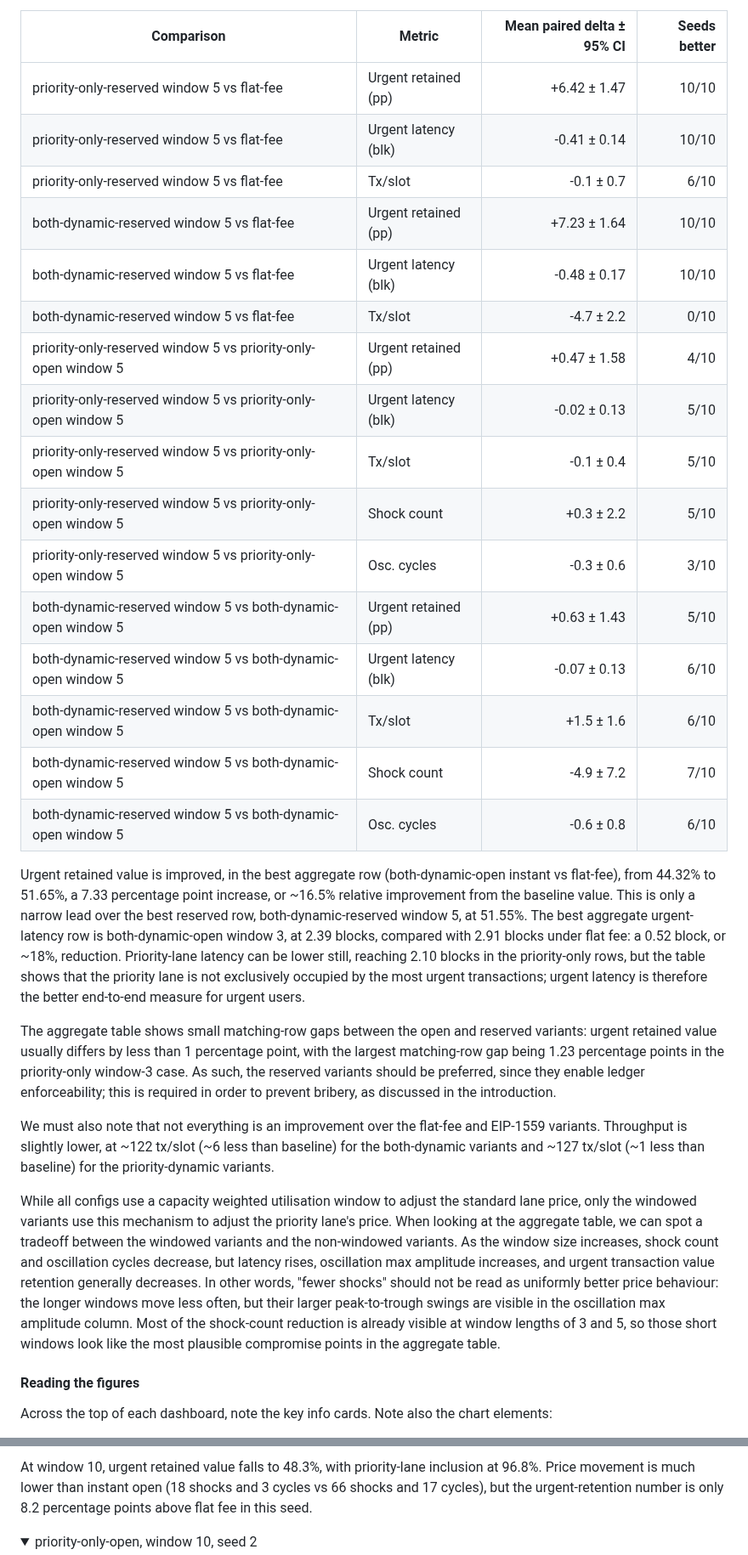
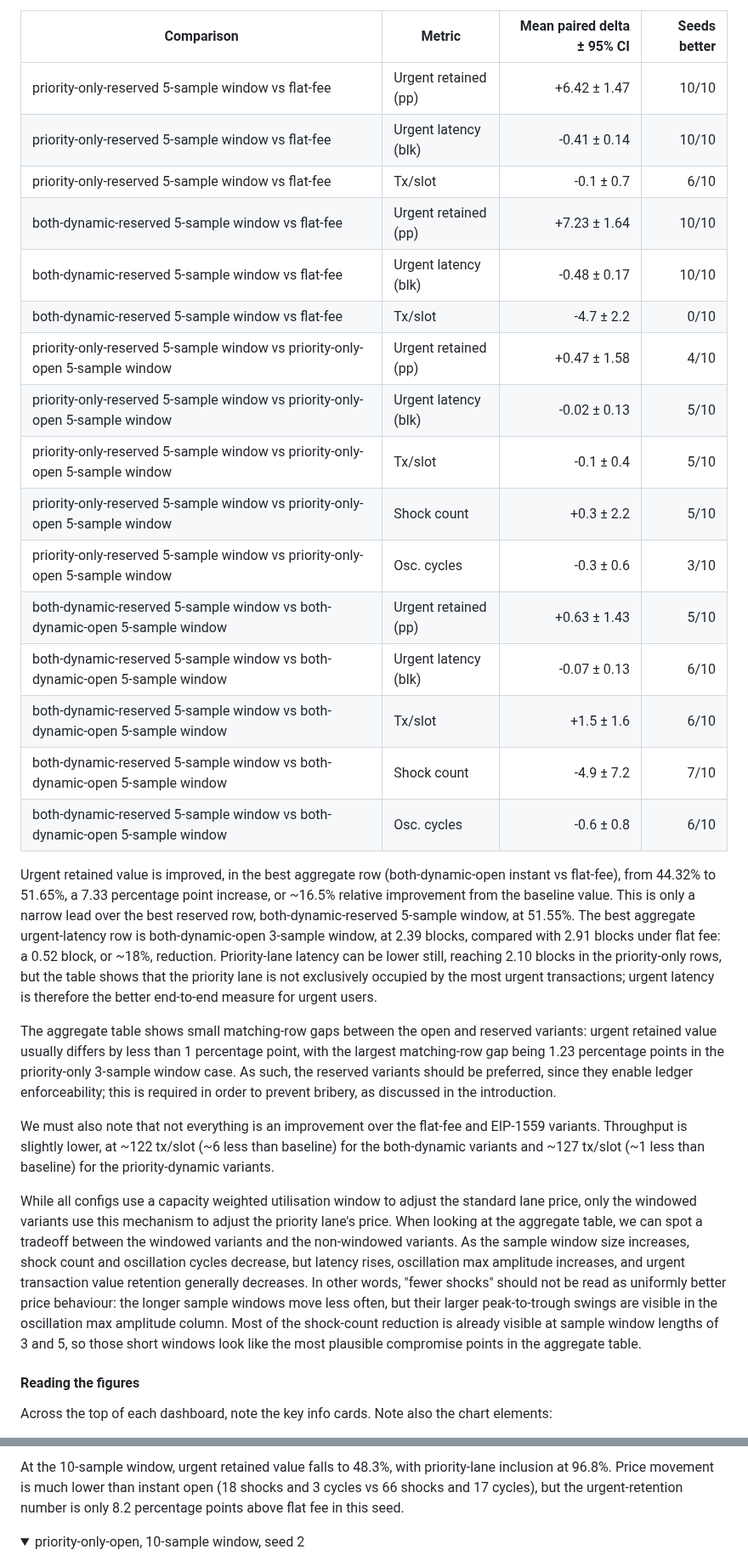
Before and after one commit to input-output-hk/tiered-pricing, a Markdown page: docs/phase-2/preliminary-experiment-report.md, 2 parts joined by grey strips. Shown at 85% size. Rendered like a GitHub page; folded sections open.

Commit message:
make window sampling references clearer

```diff
--- a/docs/phase-2/preliminary-experiment-report.md
+++ b/docs/phase-2/preliminary-experiment-report.md
@@ -647,30 +647,30 @@ The uncertainty checks below use paired seed deltas over the same ten seeds. Del
 
 | Comparison | Metric | Mean paired delta ± 95% CI | Seeds better |
 |---|---|---:|---:|
-| priority-only-reserved window 5 vs flat-fee | Urgent retained (pp) | +6.42 ± 1.47 | 10/10 |
-| priority-only-reserved window 5 vs flat-fee | Urgent latency (blk) | -0.41 ± 0.14 | 10/10 |
-| priority-only-reserved window 5 vs flat-fee | Tx/slot | -0.1 ± 0.7 | 6/10 |
-| both-dynamic-reserved window 5 vs flat-fee | Urgent retained (pp) | +7.23 ± 1.64 | 10/10 |
-| both-dynamic-reserved window 5 vs flat-fee | Urgent latency (blk) | -0.48 ± 0.17 | 10/10 |
-| both-dynamic-reserved window 5 vs flat-fee | Tx/slot | -4.7 ± 2.2 | 0/10 |
-| priority-only-reserved window 5 vs priority-only-open window 5 | Urgent retained (pp) | +0.47 ± 1.58 | 4/10 |
-| priority-only-reserved window 5 vs priority-only-open window 5 | Urgent latency (blk) | -0.02 ± 0.13 | 5/10 |
-| priority-only-reserved window 5 vs priority-only-open window 5 | Tx/slot | -0.1 ± 0.4 | 5/10 |
-| priority-only-reserved window 5 vs priority-only-open window 5 | Shock count | +0.3 ± 2.2 | 5/10 |
-| priority-only-reserved window 5 vs priority-only-open window 5 | Osc. cycles | -0.3 ± 0.6 | 3/10 |
-| both-dynamic-reserved window 5 vs both-dynamic-open window 5 | Urgent retained (pp) | +0.63 ± 1.43 | 5/10 |
-| both-dynamic-reserved window 5 vs both-dynamic-open window 5 | Urgent latency (blk) | -0.07 ± 0.13 | 6/10 |
-| both-dynamic-reserved window 5 vs both-dynamic-open window 5 | Tx/slot | +1.5 ± 1.6 | 6/10 |
-| both-dynamic-reserved window 5 vs both-dynamic-open window 5 | Shock count | -4.9 ± 7.2 | 7/10 |
-| both-dynamic-reserved window 5 vs both-dynamic-open window 5 | Osc. cycles | -0.6 ± 0.8 | 6/10 |
+| priority-only-reserved 5-sample window vs flat-fee | Urgent retained (pp) | +6.42 ± 1.47 | 10/10 |
+| priority-only-reserved 5-sample window vs flat-fee | Urgent latency (blk) | -0.41 ± 0.14 | 10/10 |
+| priority-only-reserved 5-sample window vs flat-fee | Tx/slot | -0.1 ± 0.7 | 6/10 |
+| both-dynamic-reserved 5-sample window vs flat-fee | Urgent retained (pp) | +7.23 ± 1.64 | 10/10 |
+| both-dynamic-reserved 5-sample window vs flat-fee | Urgent latency (blk) | -0.48 ± 0.17 | 10/10 |
+| both-dynamic-reserved 5-sample window vs flat-fee | Tx/slot | -4.7 ± 2.2 | 0/10 |
+| priority-only-reserved 5-sample window vs priority-only-open 5-sample window | Urgent retained (pp) | +0.47 ± 1.58 | 4/10 |
+| priority-only-reserved 5-sample window vs priority-only-open 5-sample window | Urgent latency (blk) | -0.02 ± 0.13 | 5/10 |
+| priority-only-reserved 5-sample window vs priority-only-open 5-sample window | Tx/slot | -0.1 ± 0.4 | 5/10 |
+| priority-only-reserved 5-sample window vs priority-only-open 5-sample window | Shock count | +0.3 ± 2.2 | 5/10 |
+| priority-only-reserved 5-sample window vs priority-only-open 5-sample window | Osc. cycles | -0.3 ± 0.6 | 3/10 |
+| both-dynamic-reserved 5-sample window vs both-dynamic-open 5-sample window | Urgent retained (pp) | +0.63 ± 1.43 | 5/10 |
+| both-dynamic-reserved 5-sample window vs both-dynamic-open 5-sample window | Urgent latency (blk) | -0.07 ± 0.13 | 6/10 |
+| both-dynamic-reserved 5-sample window vs both-dynamic-open 5-sample window | Tx/slot | +1.5 ± 1.6 | 6/10 |
+| both-dynamic-reserved 5-sample window vs both-dynamic-open 5-sample window | Shock count | -4.9 ± 7.2 | 7/10 |
+| both-dynamic-reserved 5-sample window vs both-dynamic-open 5-sample window | Osc. cycles | -0.6 ± 0.8 | 6/10 |
 
-Urgent retained value is improved, in the best aggregate row (both-dynamic-open instant vs flat-fee), from 44.32% to 51.65%, a 7.33 percentage point increase, or ~16.5% relative improvement from the baseline value. This is only a narrow lead over the best reserved row, both-dynamic-reserved window 5, at 51.55%. The best aggregate urgent-latency row is both-dynamic-open window 3, at 2.39 blocks, compared with 2.91 blocks under flat fee: a 0.52 block, or ~18%, reduction. Priority-lane latency can be lower still, reaching 2.10 blocks in the priority-only rows, but the table shows that the priority lane is not exclusively occupied by the most urgent transactions; urgent latency is therefore the better end-to-end measure for urgent users.
+Urgent retained value is improved, in the best aggregate row (both-dynamic-open instant vs flat-fee), from 44.32% to 51.65%, a 7.33 percentage point increase, or ~16.5% relative improvement from the baseline value. This is only a narrow lead over the best reserved row, both-dynamic-reserved 5-sample window, at 51.55%. The best aggregate urgent-latency row is both-dynamic-open 3-sample window, at 2.39 blocks, compared with 2.91 blocks under flat fee: a 0.52 block, or ~18%, reduction. Priority-lane latency can be lower still, reaching 2.10 blocks in the priority-only rows, but the table shows that the priority lane is not exclusively occupied by the most urgent transactions; urgent latency is therefore the better end-to-end measure for urgent users.
 
-The aggregate table shows small matching-row gaps between the open and reserved variants: urgent retained value usually differs by less than 1 percentage point, with the largest matching-row gap being 1.23 percentage points in the priority-only window-3 case. As such, the reserved variants should be preferred, since they enable ledger enforceability; this is required in order to prevent bribery, as discussed in the introduction.
+The aggregate table shows small matching-row gaps between the open and reserved variants: urgent retained value usually differs by less than 1 percentage point, with the largest matching-row gap being 1.23 percentage points in the priority-only 3-sample window case. As such, the reserved variants should be preferred, since they enable ledger enforceability; this is required in order to prevent bribery, as discussed in the introduction.
 
 We must also note that not everything is an improvement over the flat-fee and EIP-1559 variants. Throughput is slightly lower, at ~122 tx/slot (~6 less than baseline) for the both-dynamic variants and ~127 tx/slot (~1 less than baseline) for the priority-dynamic variants.
 
-While all configs use a capacity weighted utilisation window to adjust the standard lane price, only the windowed variants use this mechanism to adjust the priority lane's price. When looking at the aggregate table, we can spot a tradeoff between the windowed variants and the non-windowed variants. As the window size increases, shock count and oscillation cycles decrease, but latency rises, oscillation max amplitude increases, and urgent transaction value retention generally decreases. In other words, "fewer shocks" should not be read as uniformly better price behaviour: the longer windows move less often, but their larger peak-to-trough swings are visible in the oscillation max amplitude column. Most of the shock-count reduction is already visible at window lengths of 3 and 5, so those short windows look like the most plausible compromise points in the aggregate table.
+While all configs use a capacity weighted utilisation window to adjust the standard lane price, only the windowed variants use this mechanism to adjust the priority lane's price. When looking at the aggregate table, we can spot a tradeoff between the windowed variants and the non-windowed variants. As the sample window size increases, shock count and oscillation cycles decrease, but latency rises, oscillation max amplitude increases, and urgent transaction value retention generally decreases. In other words, "fewer shocks" should not be read as uniformly better price behaviour: the longer sample windows move less often, but their larger peak-to-trough swings are visible in the oscillation max amplitude column. Most of the shock-count reduction is already visible at sample window lengths of 3 and 5, so those short windows look like the most plausible compromise points in the aggregate table.
 
 #### Reading the figures ####
 
@@ -783,8 +783,8 @@ The window-5 open variant has the highest seed-2 urgent retained value in this o
 
 </details>
 
-At window 10, urgent retained value falls to 48.3%, with priority-lane inclusion at 96.8%. Price movement is much lower than instant open (18 shocks and 3 cycles vs 66 shocks and 17 cycles), but the urgent-retention number is only 8.2 percentage points above flat fee in this seed.
+At the 10-sample window, urgent retained value falls to 48.3%, with priority-lane inclusion at 96.8%. Price movement is much lower than instant open (18 shocks and 3 cycles vs 66 shocks and 17 cycles), but the urgent-retention number is only 8.2 percentage points above flat fee in this seed.
 
 <details>
-<summary>priority-only-open, window 10, seed 2</summary>
+<summary>priority-only-open, 10-sample window, seed 2</summary>
 
```
Also changed, not shown: other parts of docs/phase-2/preliminary-experiment-report.md (+65 -65 lines).
